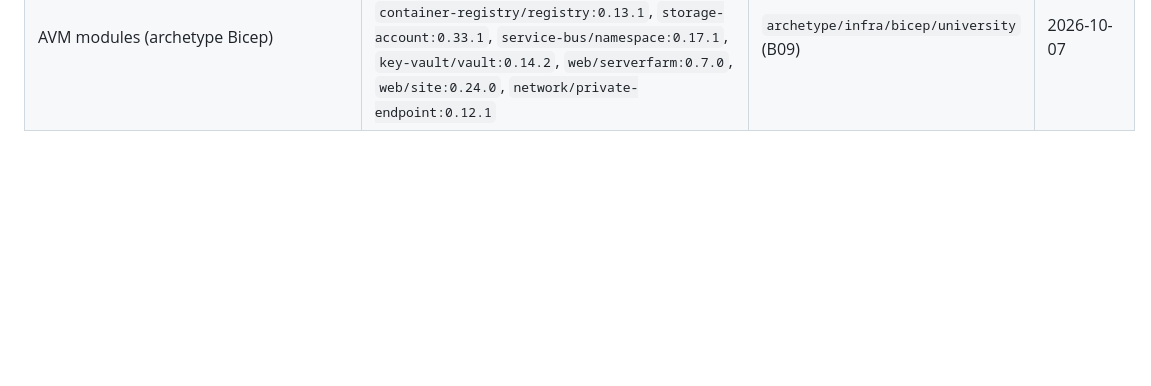
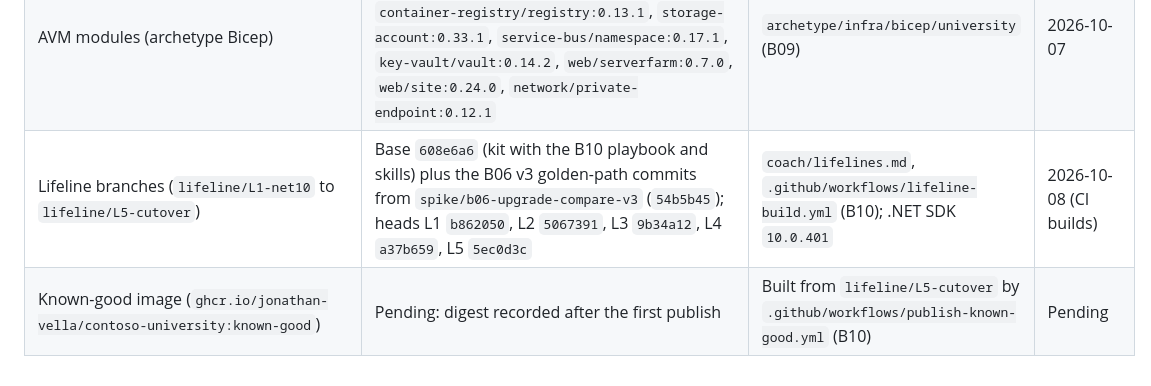
Before and after one commit to jonathan-vella/apex-factory-hackathon, a Markdown page: versions.md, the part around the change. Rendered like a GitHub page; blank space fills up the shorter version.

Commit message:
docs: add the coach lifeline guide and versions
Co-authored-by: Copilot App <223556219+Copilot@users.noreply.github.com>
Copilot-Session: ea891cd2-9a34-4ffe-9b19-d2118552e5fa

```diff
--- a/versions.md
+++ b/versions.md
@@ -36,3 +36,5 @@ This manifest records the versions and source commit used by the kit. Tooling ve
 | APEX (`apex-factory-coe`, project `university`) | Commit `9a2019046992696a73e9f6b28cbaeac074d2413a` on `main` (re-emit: ACR `azureADAuthenticationAsArmPolicyStatus: 'enabled'`, SQL MI identity `SystemAssigned,UserAssigned` with primary `id-sqlmi-directory`), synced to upstream `apex-accelerator` `c209d8b`, tree hash `dcbe5478…` verified, ID scan 0 hits | `archetype/agent-output/university`, `archetype/infra/bicep/university` (B09) | 2026-10-07 |
 | SQL MI database format (archetype) | `SQLServer2022`, `licenseType: 'BasePrice'` (AHB), Entra-only auth | `archetype/infra/bicep/university` MI (B09), validated live post-deploy | 2026-10-07 |
 | AVM modules (archetype Bicep) | `resource-group:0.4.4`, `user-assigned-identity:0.6.0`, `insights/component:0.8.0`, `container-registry/registry:0.13.1`, `storage-account:0.33.1`, `service-bus/namespace:0.17.1`, `key-vault/vault:0.14.2`, `web/serverfarm:0.7.0`, `web/site:0.24.0`, `network/private-endpoint:0.12.1` | `archetype/infra/bicep/university` (B09) | 2026-10-07 |
+| Lifeline branches (`lifeline/L1-net10` to `lifeline/L5-cutover`) | Base `608e6a6` (kit with the B10 playbook and skills) plus the B06 v3 golden-path commits from `spike/b06-upgrade-compare-v3` (`54b5b45`); heads L1 `b862050`, L2 `5067391`, L3 `9b34a12`, L4 `a37b659`, L5 `5ec0d3c` | `coach/lifelines.md`, `.github/workflows/lifeline-build.yml` (B10); .NET SDK `10.0.401` | 2026-10-08 (CI builds) |
+| Known-good image (`ghcr.io/jonathan-vella/contoso-university:known-good`) | Pending: digest recorded after the first publish | Built from `lifeline/L5-cutover` by `.github/workflows/publish-known-good.yml` (B10) | Pending |
```
Also changed, not shown: coach/lifelines.md (added, +90 -0 lines).
